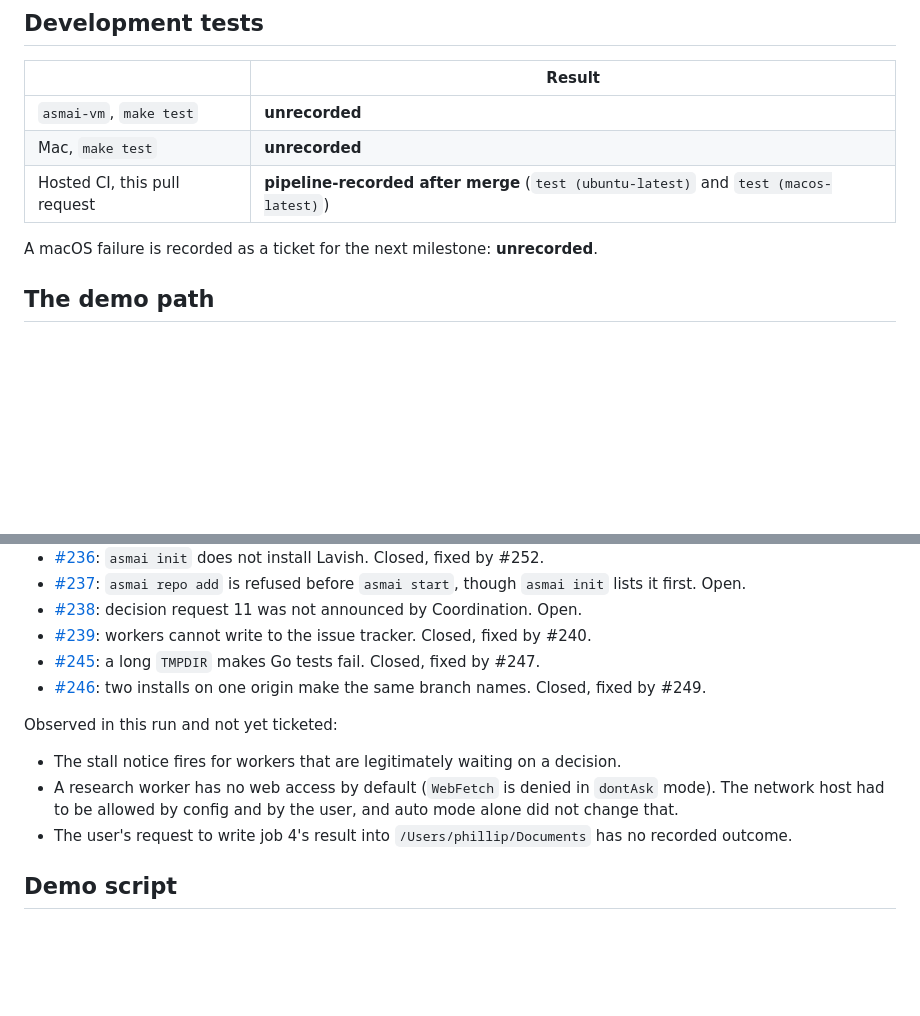
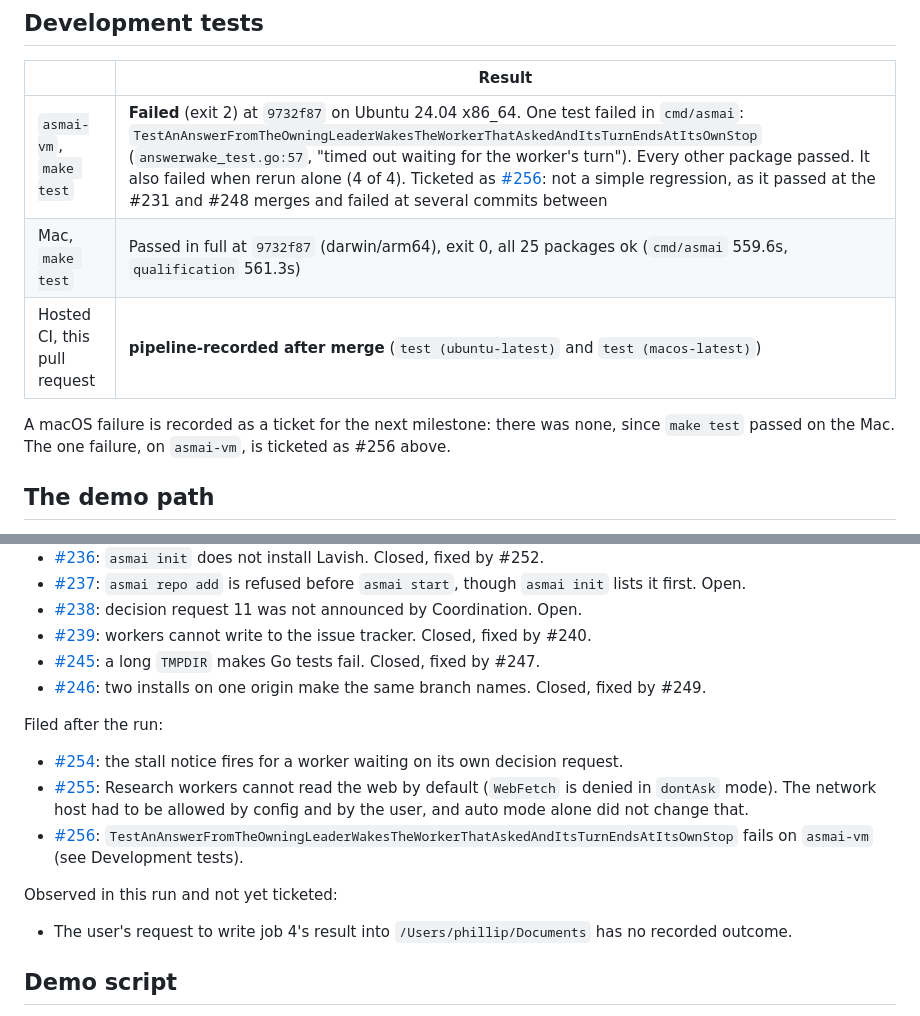
Before and after one commit to talvor/asmai, a Markdown page: docs/m3-exit-checks.md, 2 parts joined by grey strips. Drawn GitHub-style; blank space fills up the shorter version.

Commit message:
Record the make test results at 9732f87 and the tickets filed from the demo

```diff
--- a/docs/m3-exit-checks.md
+++ b/docs/m3-exit-checks.md
@@ -17,11 +17,11 @@ Cells marked **unrecorded** have not been run yet. Nothing in them is a result.
 
 | | Result |
 |---|---|
-| `asmai-vm`, `make test` | **unrecorded** |
-| Mac, `make test` | **unrecorded** |
+| `asmai-vm`, `make test` | **Failed** (exit 2) at `9732f87` on Ubuntu 24.04 x86_64. One test failed in `cmd/asmai`: `TestAnAnswerFromTheOwningLeaderWakesTheWorkerThatAskedAndItsTurnEndsAtItsOwnStop` (`answerwake_test.go:57`, "timed out waiting for the worker's turn"). Every other package passed. It also failed when rerun alone (4 of 4). Ticketed as [#256](https://github.com/talvor/asmai/issues/256): not a simple regression, as it passed at the #231 and #248 merges and failed at several commits between |
+| Mac, `make test` | Passed in full at `9732f87` (darwin/arm64), exit 0, all 25 packages ok (`cmd/asmai` 559.6s, `qualification` 561.3s) |
 | Hosted CI, this pull request | **pipeline-recorded after merge** (`test (ubuntu-latest)` and `test (macos-latest)`) |
 
-A macOS failure is recorded as a ticket for the next milestone: **unrecorded**.
+A macOS failure is recorded as a ticket for the next milestone: there was none, since `make test` passed on the Mac. The one failure, on `asmai-vm`, is ticketed as #256 above.
 
 ## The demo path
 
@@ -97,10 +97,13 @@ Tickets filed from this demo series, all in [talvor/asmai](https://github.com/ta
 - [#245](https://github.com/talvor/asmai/issues/245): a long `TMPDIR` makes Go tests fail. Closed, fixed by #247.
 - [#246](https://github.com/talvor/asmai/issues/246): two installs on one origin make the same branch names. Closed, fixed by #249.
 
+Filed after the run:
+
+- [#254](https://github.com/talvor/asmai/issues/254): the stall notice fires for a worker waiting on its own decision request.
+- [#255](https://github.com/talvor/asmai/issues/255): Research workers cannot read the web by default (`WebFetch` is denied in `dontAsk` mode). The network host had to be allowed by config and by the user, and auto mode alone did not change that.
+- [#256](https://github.com/talvor/asmai/issues/256): `TestAnAnswerFromTheOwningLeaderWakesTheWorkerThatAskedAndItsTurnEndsAtItsOwnStop` fails on `asmai-vm` (see Development tests).
+
 Observed in this run and not yet ticketed:
-
-- The stall notice fires for workers that are legitimately waiting on a decision.
-- A research worker has no web access by default (`WebFetch` is denied in `dontAsk` mode). The network host had to be allowed by config and by the user, and auto mode alone did not change that.
 - The user's request to write job 4's result into `/Users/phillip/Documents` has no recorded outcome.
 
 ## Demo script
```
